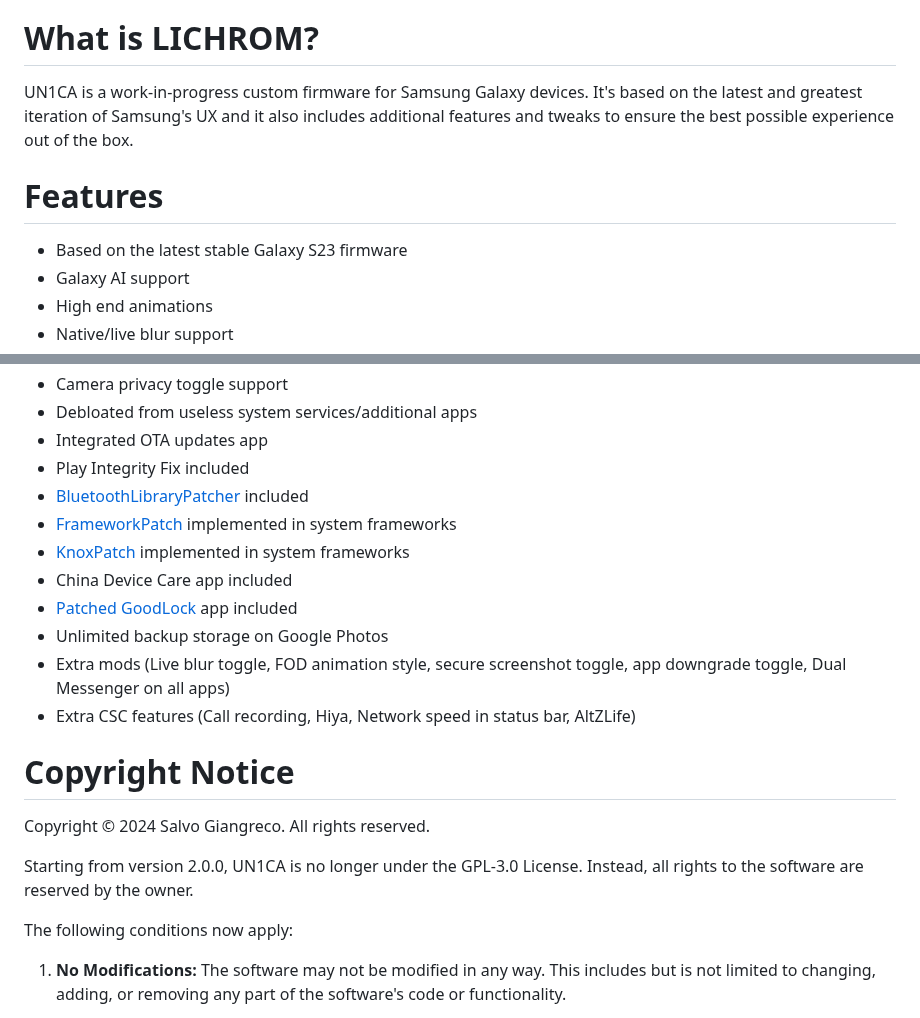
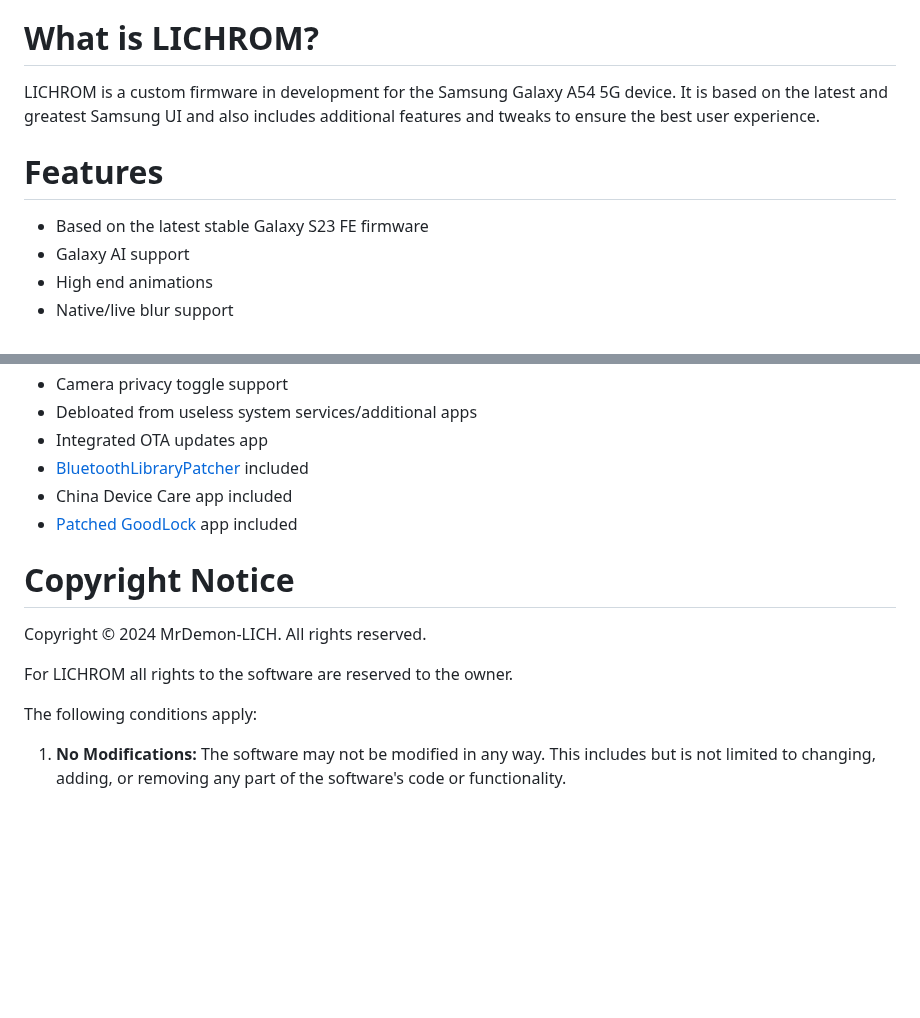
Before and after one commit to ldtdev0/LichUI, a Markdown page: README.md, 2 parts joined by grey strips. GitHub-like rendering; blank space fills up the shorter version.

```diff
--- a/README.md
+++ b/README.md
@@ -8,10 +8,10 @@
 </p>
 
 # What is LICHROM?
-UN1CA is a work-in-progress custom firmware for Samsung Galaxy devices. It's based on the latest and greatest iteration of Samsung's UX and it also includes additional features and tweaks to ensure the best possible experience out of the box.
+LICHROM is a custom firmware in development for the Samsung Galaxy A54 5G device. It is based on the latest and greatest Samsung UI and also includes additional features and tweaks to ensure the best user experience.
 
 # Features
-- Based on the latest stable Galaxy S23 firmware
+- Based on the latest stable Galaxy S23 FE firmware
 - Galaxy AI support
 - High end animations
 - Native/live blur support
@@ -28,23 +28,17 @@ UN1CA is a work-in-progress custom firmware for Samsung Galaxy devices. It's bas
 - Camera privacy toggle support
 - Debloated from useless system services/additional apps
 - Integrated OTA updates app
-- Play Integrity Fix included
 - [BluetoothLibraryPatcher](https://github.com/3arthur6/BluetoothLibraryPatcher) included
-- [FrameworkPatch](https://github.com/chiteroman/FrameworkPatch) implemented in system frameworks
-- [KnoxPatch](https://github.com/salvogiangri/KnoxPatch) implemented in system frameworks
 - China Device Care app included
 - [Patched GoodLock](https://github.com/corsicanu/goodlock_dump) app included
-- Unlimited backup storage on Google Photos
-- Extra mods (Live blur toggle, FOD animation style, secure screenshot toggle, app downgrade toggle, Dual Messenger on all apps)
-- Extra CSC features (Call recording, Hiya, Network speed in status bar, AltZLife)
 
 # Copyright Notice
 
-Copyright © 2024 Salvo Giangreco. All rights reserved.
+Copyright © 2024 MrDemon-LICH. All rights reserved.
 
-Starting from version 2.0.0, UN1CA is no longer under the GPL-3.0 License. Instead, all rights to the software are reserved by the owner.
+For LICHROM all rights to the software are reserved to the owner.
 
-The following conditions now apply:
+The following conditions apply:
 
 1. **No Modifications:** The software may not be modified in any way. This includes but is not limited to changing, adding, or removing any part of the software's code or functionality.
 
```
